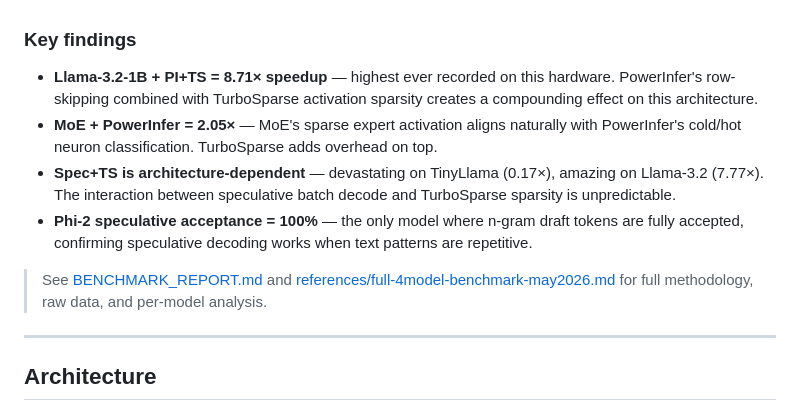
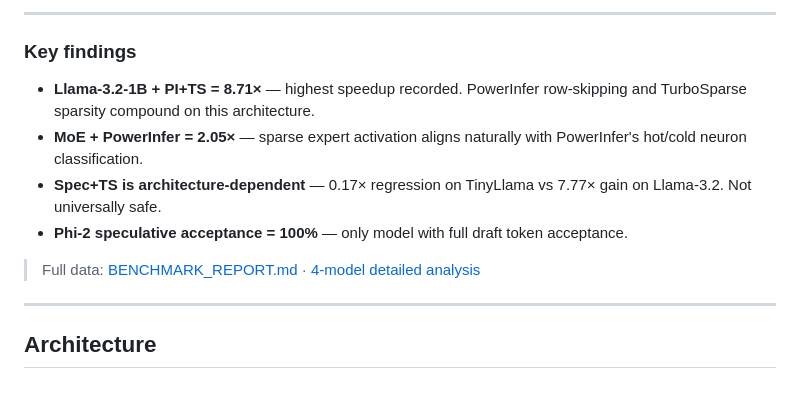
Before and after one commit to kevin046/VibeBlade, a Markdown page: README.md, the part around one of its changes. Drawn GitHub-style.

```diff
--- a/README.md
+++ b/README.md
@@ -86,12 +139,13 @@ VibeBlade's auto-tuner automatically selects the best optimization config per mo
+---
 
 ### Key findings
 
-- **Llama-3.2-1B + PI+TS = 8.71× speedup** — highest ever recorded on this hardware. PowerInfer's row-skipping combined with TurboSparse activation sparsity creates a compounding effect on this architecture.
-- **MoE + PowerInfer = 2.05×** — MoE's sparse expert activation aligns naturally with PowerInfer's cold/hot neuron classification. TurboSparse adds overhead on top.
-- **Spec+TS is architecture-dependent** — devastating on TinyLlama (0.17×), amazing on Llama-3.2 (7.77×). The interaction between speculative batch decode and TurboSparse sparsity is unpredictable.
-- **Phi-2 speculative acceptance = 100%** — the only model where n-gram draft tokens are fully accepted, confirming speculative decoding works when text patterns are repetitive.
+- **Llama-3.2-1B + PI+TS = 8.71×** — highest speedup recorded. PowerInfer row-skipping and TurboSparse sparsity compound on this architecture.
+- **MoE + PowerInfer = 2.05×** — sparse expert activation aligns naturally with PowerInfer's hot/cold neuron classification.
+- **Spec+TS is architecture-dependent** — 0.17× regression on TinyLlama vs 7.77× gain on Llama-3.2. Not universally safe.
+- **Phi-2 speculative acceptance = 100%** — only model with full draft token acceptance.
 
-> See [BENCHMARK_REPORT.md](./BENCHMARK_REPORT.md) and [references/full-4model-benchmark-may2026.md](./references/full-4model-benchmark-may2026.md) for full methodology, raw data, and per-model analysis.
+> Full data: [BENCHMARK_REPORT.md](./BENCHMARK_REPORT.md) · [4-model detailed analysis](./references/full-4model-benchmark-may2026.md)
 
 ---
 
```
Also changed, not shown: other parts of README.md (+70 -17 lines).
